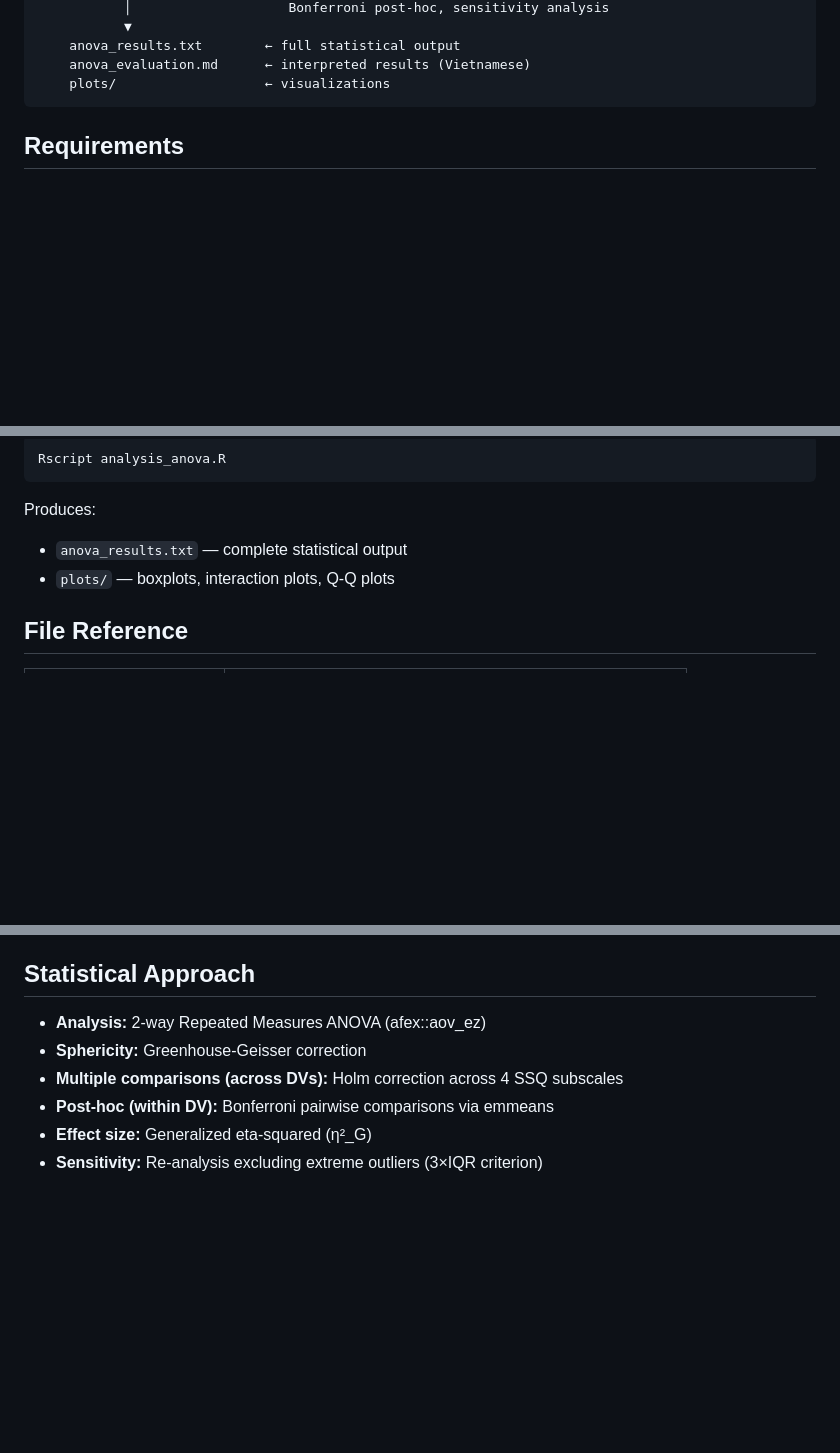
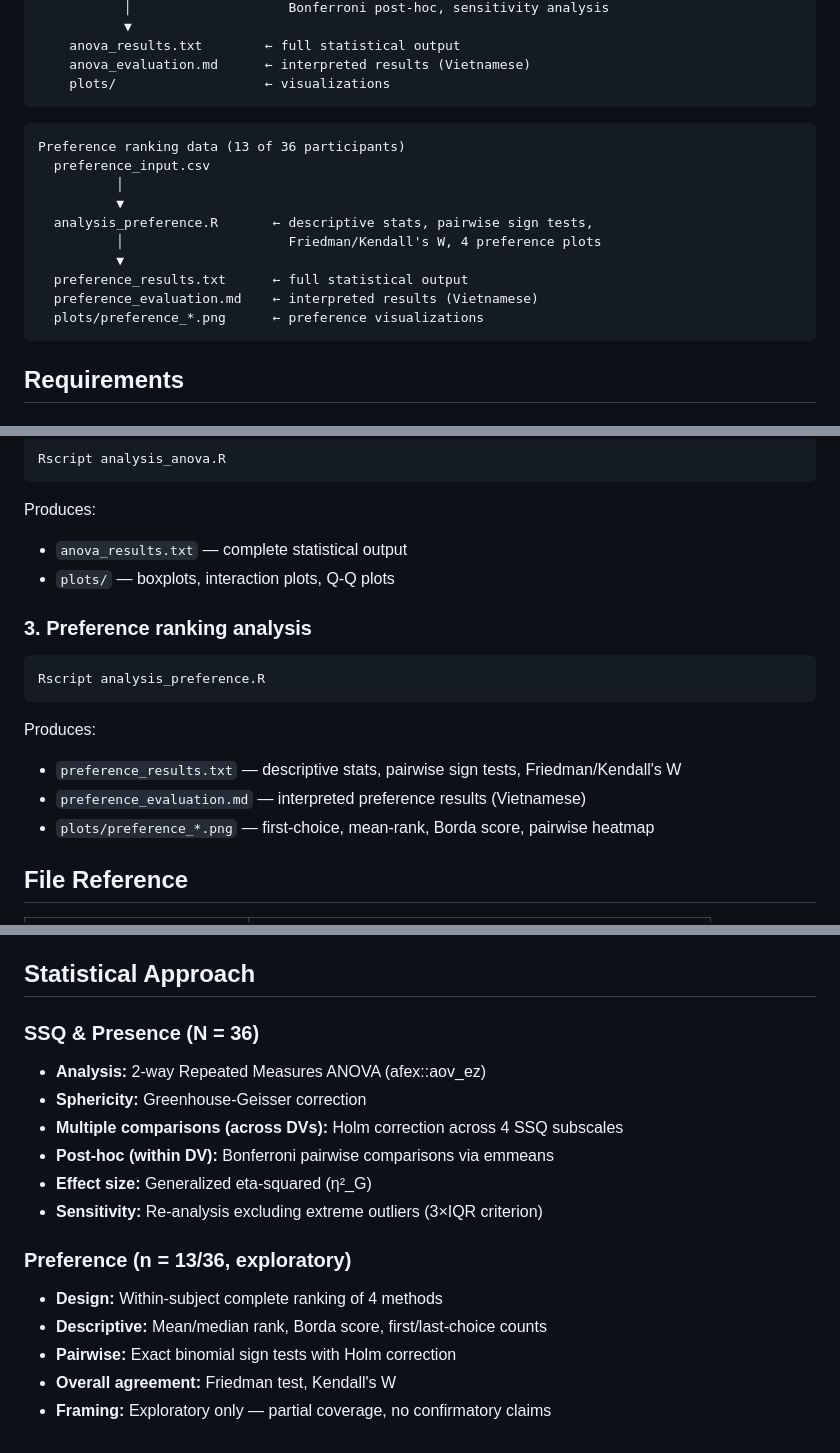
Before and after one commit to Thinh313/vr-motion-sickness-analysis, a Markdown page: README.md, 3 parts joined by grey strips. GitHub-like rendering; blank space fills up the shorter version.

Commit message:
docs(bd-3k8): update README with preference analysis pipeline
- Add preference data pipeline to Data Pipeline diagram
- Add Step 3: Rscript analysis_preference.R to Usage
- Add preference files to File Reference table
- Add preference plots to Plots table
- Add Preference statistical approach section

````diff
--- a/README.md
+++ b/README.md
@@ -43,6 +43,19 @@ Raw survey data
     plots/                   ← visualizations
 ```
 
+```
+Preference ranking data (13 of 36 participants)
+  preference_input.csv
+          │
+          ▼
+  analysis_preference.R       ← descriptive stats, pairwise sign tests,
+          │                     Friedman/Kendall's W, 4 preference plots
+          ▼
+  preference_results.txt      ← full statistical output
+  preference_evaluation.md    ← interpreted results (Vietnamese)
+  plots/preference_*.png      ← preference visualizations
+```
+
 ## Requirements
 
 ### Python
@@ -85,6 +98,17 @@ Produces:
 - `anova_results.txt` — complete statistical output
 - `plots/` — boxplots, interaction plots, Q-Q plots
 
+### 3. Preference ranking analysis
+
+```bash
+Rscript analysis_preference.R
+```
+
+Produces:
+- `preference_results.txt` — descriptive stats, pairwise sign tests, Friedman/Kendall's W
+- `preference_evaluation.md` — interpreted preference results (Vietnamese)
+- `plots/preference_*.png` — first-choice, mean-rank, Borda score, pairwise heatmap
+
 ## File Reference
 
 | File | Description |
@@ -139,9 +171,19 @@ SSQ subscales follow Kennedy, Lane, Berbaum & Lilienthal (1993) Table 4:
 
 ## Statistical Approach
 
+### SSQ & Presence (N = 36)
+
 - **Analysis:** 2-way Repeated Measures ANOVA (afex::aov_ez)
 - **Sphericity:** Greenhouse-Geisser correction
 - **Multiple comparisons (across DVs):** Holm correction across 4 SSQ subscales
 - **Post-hoc (within DV):** Bonferroni pairwise comparisons via emmeans
 - **Effect size:** Generalized eta-squared (η²_G)
 - **Sensitivity:** Re-analysis excluding extreme outliers (3×IQR criterion)
+
+### Preference (n = 13/36, exploratory)
+
+- **Design:** Within-subject complete ranking of 4 methods
+- **Descriptive:** Mean/median rank, Borda score, first/last-choice counts
+- **Pairwise:** Exact binomial sign tests with Holm correction
+- **Overall agreement:** Friedman test, Kendall's W
+- **Framing:** Exploratory only — partial coverage, no confirmatory claims
````
Also changed, not shown: other parts of README.md (+8 -0 lines).
